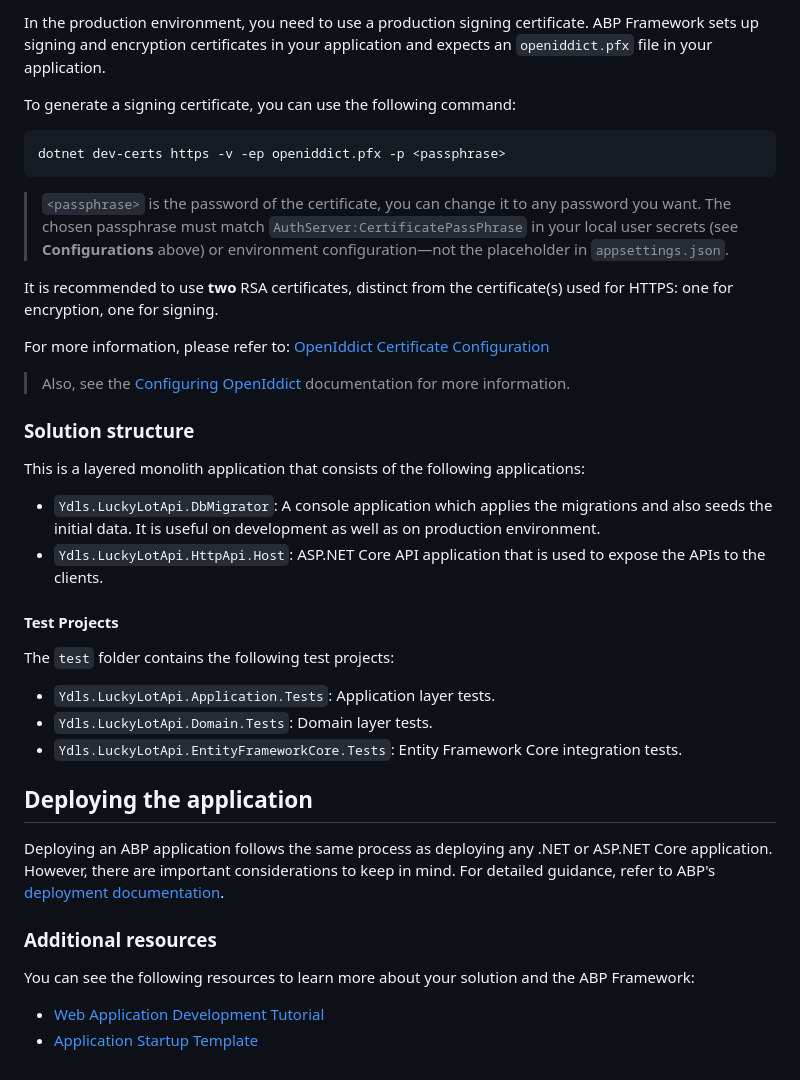
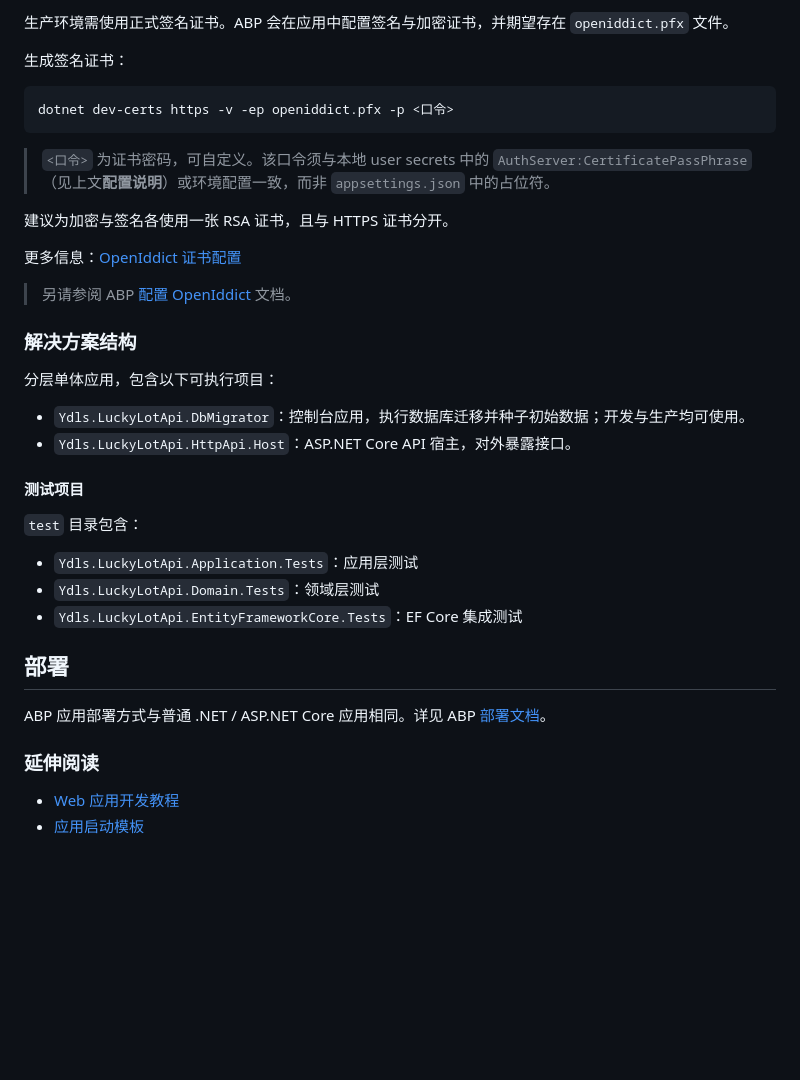
Before and after one commit to YDLS1024/Ydls.LuckyLotApi, a Markdown page: README.md, the part around one of its changes. Drawn GitHub-style; blank space fills up the shorter version.

Commit message:
docs: add multilingual README with Simplified Chinese as default
Make README.md and README.zh-CN.md Chinese-first; add README.en.md with language switcher links.

````diff
--- a/README.md
+++ b/README.md
@@ -77,45 +79,40 @@ Do **not** use user secrets in production. Provide configuration via environment
 
-In the production environment, you need to use a production signing certificate. ABP Framework sets up signing and encryption certificates in your application and expects an `openiddict.pfx` file in your application.
+生产环境需使用正式签名证书。ABP 会在应用中配置签名与加密证书，并期望存在 `openiddict.pfx` 文件。
 
-To generate a signing certificate, you can use the following command:
+生成签名证书：
 
 ```bash
-dotnet dev-certs https -v -ep openiddict.pfx -p <passphrase>
+dotnet dev-certs https -v -ep openiddict.pfx -p <口令>
 ```
 
-> `<passphrase>` is the password of the certificate, you can change it to any password you want. The chosen passphrase must match `AuthServer:CertificatePassPhrase` in your local user secrets (see **Configurations** above) or environment configuration—not the placeholder in `appsettings.json`.
+> `<口令>` 为证书密码，可自定义。该口令须与本地 user secrets 中的 `AuthServer:CertificatePassPhrase`（见上文**配置说明**）或环境配置一致，而非 `appsettings.json` 中的占位符。
 
-It is recommended to use **two** RSA certificates, distinct from the certificate(s) used for HTTPS: one for encryption, one for signing.
+建议为加密与签名各使用一张 RSA 证书，且与 HTTPS 证书分开。
 
-For more information, please refer to: [OpenIddict Certificate Configuration](https://documentation.openiddict.com/configuration/encryption-and-signing-credentials.html#registering-a-certificate-recommended-for-production-ready-scenarios)
+更多信息：[OpenIddict 证书配置](https://documentation.openiddict.com/configuration/encryption-and-signing-credentials.html#registering-a-certificate-recommended-for-production-ready-scenarios)
 
-> Also, see the [Configuring OpenIddict](https://abp.io/docs/latest/Deployment/Configuring-OpenIddict#production-environment) documentation for more information.
+> 另请参阅 ABP [配置 OpenIddict](https://abp.io/docs/latest/Deployment/Configuring-OpenIddict#production-environment) 文档。
 
-### Solution structure
+### 解决方案结构
 
-This is a layered monolith application that consists of the following applications:
+分层单体应用，包含以下可执行项目：
 
-* `Ydls.LuckyLotApi.DbMigrator`: A console application which applies the migrations and also seeds the initial data. It is useful on development as well as on production environment.
-* `Ydls.LuckyLotApi.HttpApi.Host`: ASP.NET Core API application that is used to expose the APIs to the clients.
+* `Ydls.LuckyLotApi.DbMigrator`：控制台应用，执行数据库迁移并种子初始数据；开发与生产均可使用。
+* `Ydls.LuckyLotApi.HttpApi.Host`：ASP.NET Core API 宿主，对外暴露接口。
 
-#### Test Projects
+#### 测试项目
 
-The `test` folder contains the following test projects:
+`test` 目录包含：
 
-* `Ydls.LuckyLotApi.Application.Tests`: Application layer tests.
-* `Ydls.LuckyLotApi.Domain.Tests`: Domain layer tests.
-* `Ydls.LuckyLotApi.EntityFrameworkCore.Tests`: Entity Framework Core integration tests.
+* `Ydls.LuckyLotApi.Application.Tests`：应用层测试
+* `Ydls.LuckyLotApi.Domain.Tests`：领域层测试
+* `Ydls.LuckyLotApi.EntityFrameworkCore.Tests`：EF Core 集成测试
 
+## 部署
 
+ABP 应用部署方式与普通 .NET / ASP.NET Core 应用相同。详见 ABP [部署文档](https://abp.io/docs/latest/Deployment/Index)。
 
+### 延伸阅读
 
-## Deploying the application
-
-Deploying an ABP application follows the same process as deploying any .NET or ASP.NET Core application. However, there are important considerations to keep in mind. For detailed guidance, refer to ABP's [deployment documentation](https://abp.io/docs/latest/Deployment/Index).
-
-### Additional resources
-
-You can see the following resources to learn more about your solution and the ABP Framework:
-
-* [Web Application Development Tutorial](https://abp.io/docs/latest/tutorials/book-store/part-1)
-* [Application Startup Template](https://abp.io/docs/latest/startup-templates/application/index)
+* [Web 应用开发教程](https://abp.io/docs/latest/tutorials/book-store/part-1)
+* [应用启动模板](https://abp.io/docs/latest/startup-templates/application/index)
````
Also changed, not shown: other parts of README.md (+29 -27 lines), README.en.md (added, +120 -0 lines), README.zh-CN.md (added, +118 -0 lines).
